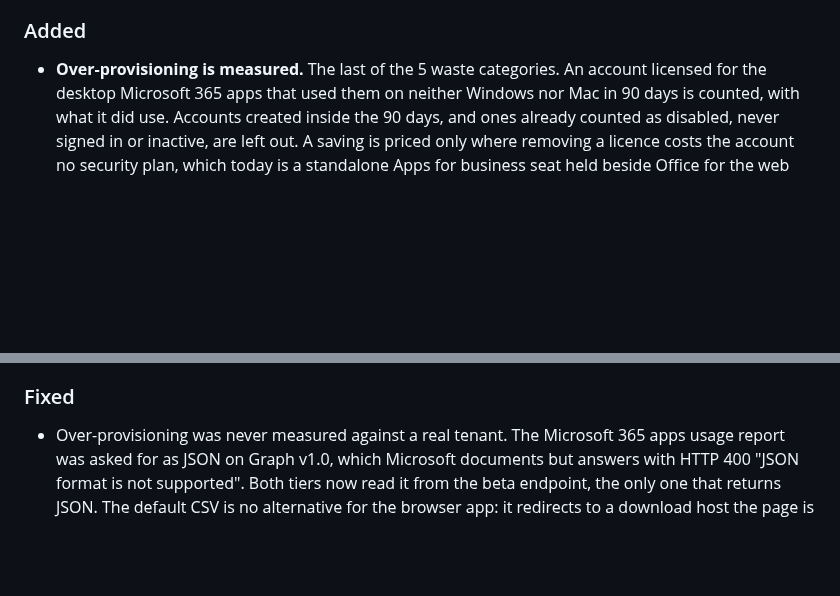
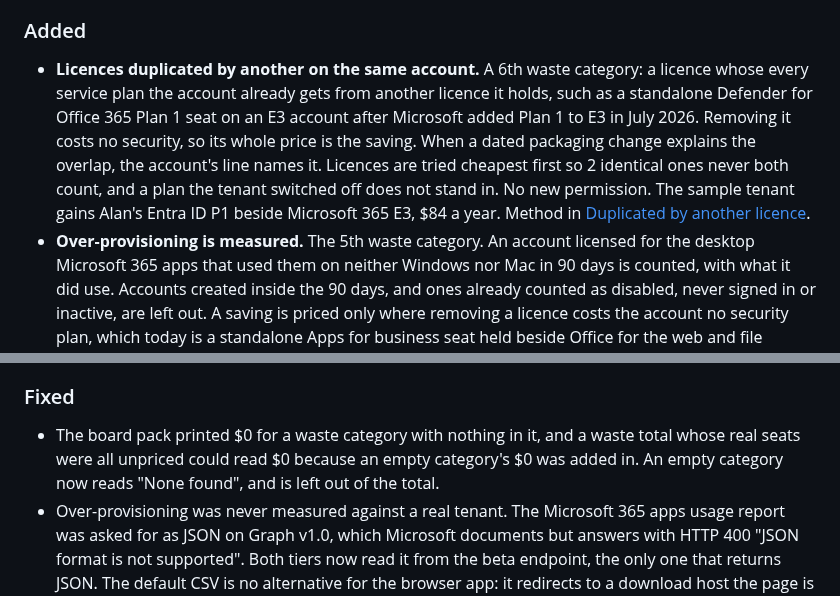
Before and after one commit to Cloud-Harbor-Consulting-LLC/M365-Security-Investment-Report, a Markdown page: CHANGELOG.md, 2 parts joined by grey strips. Drawn GitHub-style; blank space fills up the shorter version.

```diff
--- a/CHANGELOG.md
+++ b/CHANGELOG.md
@@ -50,7 +50,16 @@ move, and the price table records the date and source of every entry.
 
 ### Added
 
-- **Over-provisioning is measured.** The last of the 5 waste categories. An account
+- **Licences duplicated by another on the same account.** A 6th waste category: a licence
+  whose every service plan the account already gets from another licence it holds, such as
+  a standalone Defender for Office 365 Plan 1 seat on an E3 account after Microsoft added
+  Plan 1 to E3 in July 2026. Removing it costs no security, so its whole price is the
+  saving. When a dated packaging change explains the overlap, the account's line names it.
+  Licences are tried cheapest first so 2 identical ones never both count, and a plan the
+  tenant switched off does not stand in. No new permission. The sample tenant gains Alan's
+  Entra ID P1 beside Microsoft 365 E3, $84 a year. Method in
+  [Duplicated by another licence](docs/METHODOLOGY.md#duplicated-by-another-licence).
+- **Over-provisioning is measured.** The 5th waste category. An account
   licensed for the desktop Microsoft 365 apps that used them on neither Windows nor Mac in
   90 days is counted, with what it did use. Accounts created inside the 90 days, and ones
   already counted as disabled, never signed in or inactive, are left out. A saving is
@@ -108,6 +117,9 @@ move, and the price table records the date and source of every entry.
 
 ### Fixed
 
+- The board pack printed $0 for a waste category with nothing in it, and a waste total
+  whose real seats were all unpriced could read $0 because an empty category's $0 was
+  added in. An empty category now reads "None found", and is left out of the total.
 - Over-provisioning was never measured against a real tenant. The Microsoft 365 apps usage
   report was asked for as JSON on Graph v1.0, which Microsoft documents but answers with
   HTTP 400 "JSON format is not supported". Both tiers now read it from the beta endpoint,
```
Also changed, not shown: README.md (+5 -3 lines), docs/METHODOLOGY.md (+25 -1 lines), docs/images/waste.png, 13 other files.
